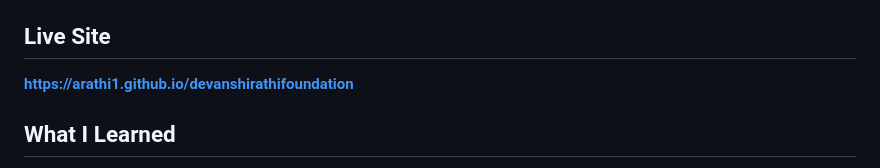
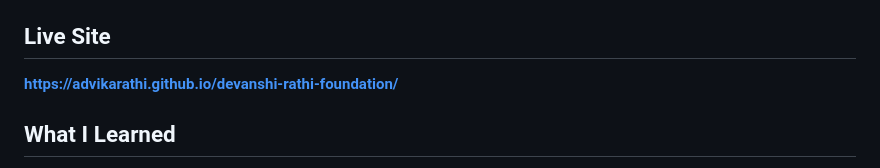
Before and after one commit to advikarathi/devanshi-rathi-foundation, a Markdown page: README.md, the part around the change. GitHub-like rendering.

```diff
--- a/README.md
+++ b/README.md
@@ -30,7 +30,7 @@ A clean, modern website for the DR Foundation — a Section 8 non-profit that em
 
 ## Live Site
 
-**[https://arathi1.github.io/devanshirathifoundation](https://arathi1.github.io/devanshirathifoundation)**
+**[https://advikarathi.github.io/devanshi-rathi-foundation/](https://advikarathi.github.io/devanshi-rathi-foundation/)**
 
 ## What I Learned
 
```
Also changed, not shown: prd.md (+4 -4 lines).
